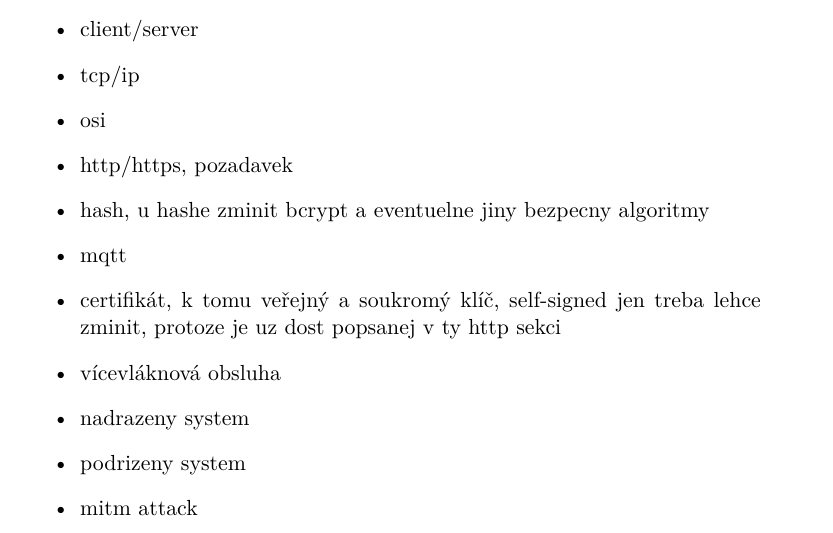
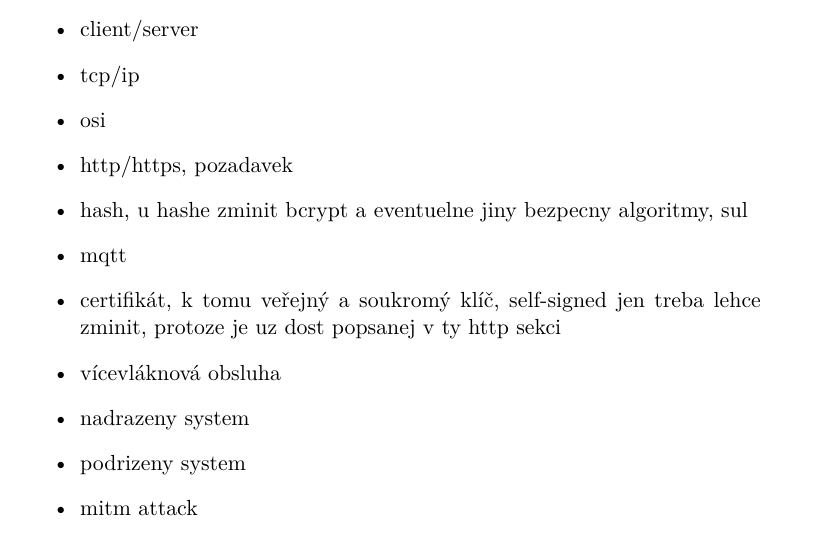
Before and after one commit to ggljzr/mi-dip, a LaTeX thesis (DP_Cervenka_Ondrej_2018.tex, which reads chapters/teorie.tex): part of page 19 of 65, cut so that both start at the same text. Compiled offline with pdfLaTeX.

Commit message:
hash salt

```diff
--- a/chapters/teorie.tex
+++ b/chapters/teorie.tex
@@ -15,7 +15,7 @@ k softwaru dat citaci primo v textu
     \item tcp/ip
     \item osi
     \item http/https, pozadavek
-    \item hash, u hashe zminit bcrypt a eventuelne jiny bezpecny algoritmy
+    \item hash, u hashe zminit bcrypt a eventuelne jiny bezpecny algoritmy, sul
     \item mqtt
     \item certifikát, k tomu veřejný a soukromý klíč, self-signed jen treba lehce zminit, protoze je uz dost popsanej v ty http sekci
     \item vícevláknová obsluha
```
